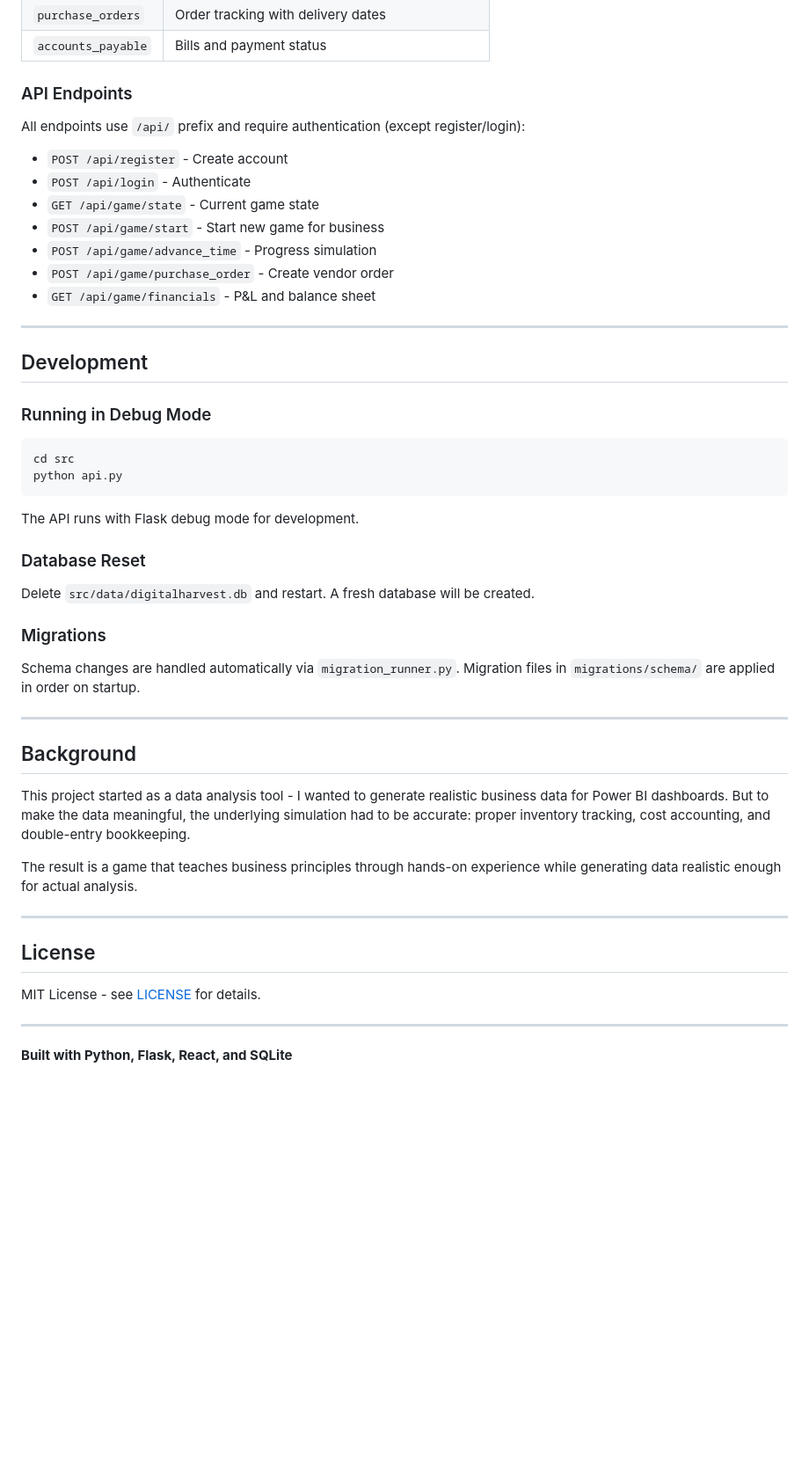
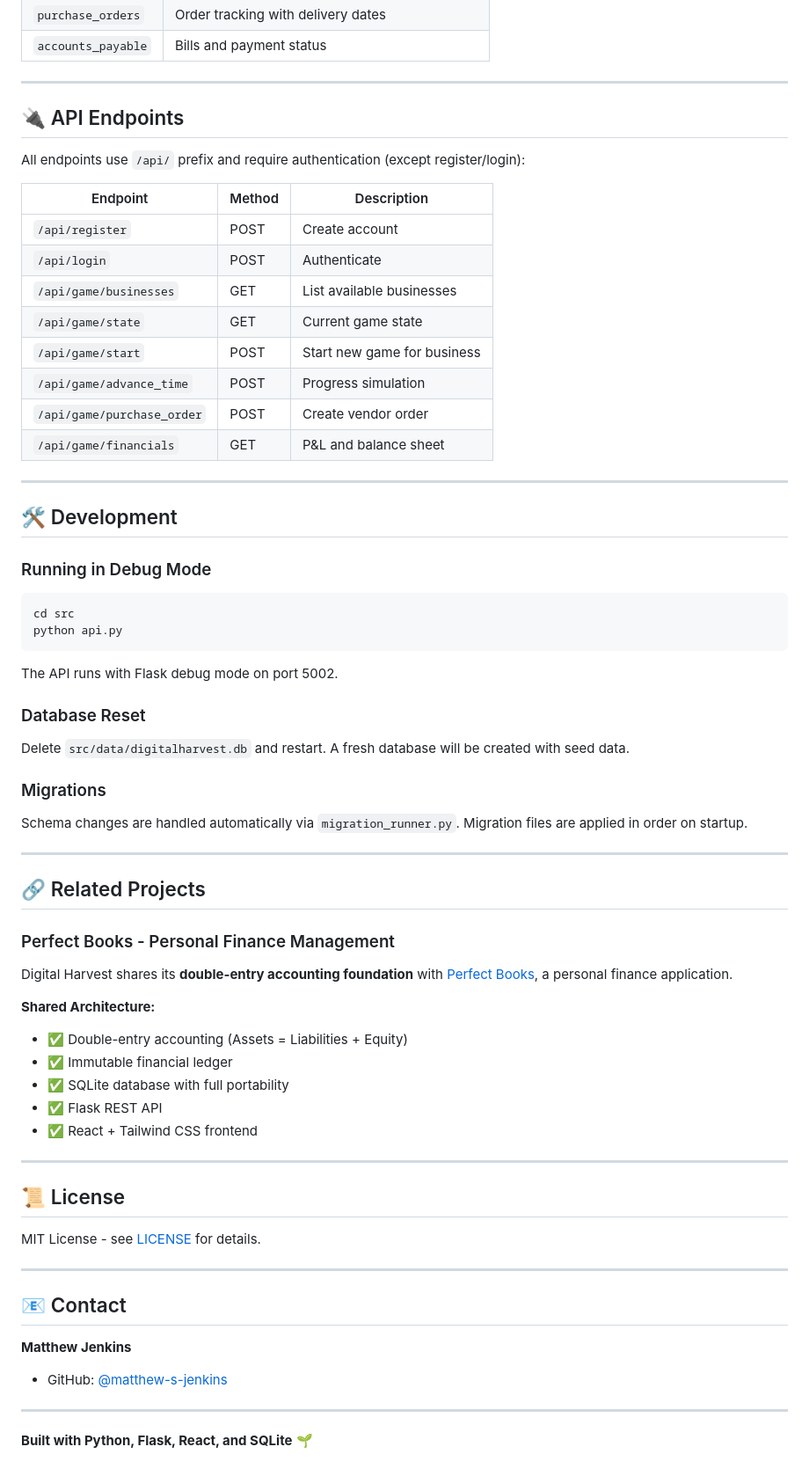
Before and after one commit to matthew-s-jenkins/digital-harvest-sim, a Markdown page: README.md, the part around one of its changes. Shown at 88% size. Drawn GitHub-style; blank space fills up the shorter version.

````diff
--- a/README.md
+++ b/README.md
@@ -127,21 +177,26 @@ The game uses a normalized SQLite database with:
 | `purchase_orders` | Order tracking with delivery dates |
 | `accounts_payable` | Bills and payment status |
 
-### API Endpoints
+---
+
+## 🔌 API Endpoints
 
 All endpoints use `/api/` prefix and require authentication (except register/login):
 
-- `POST /api/register` - Create account
-- `POST /api/login` - Authenticate
-- `GET /api/game/state` - Current game state
-- `POST /api/game/start` - Start new game for business
-- `POST /api/game/advance_time` - Progress simulation
-- `POST /api/game/purchase_order` - Create vendor order
-- `GET /api/game/financials` - P&L and balance sheet
+| Endpoint | Method | Description |
+|----------|--------|-------------|
+| `/api/register` | POST | Create account |
+| `/api/login` | POST | Authenticate |
+| `/api/game/businesses` | GET | List available businesses |
+| `/api/game/state` | GET | Current game state |
+| `/api/game/start` | POST | Start new game for business |
+| `/api/game/advance_time` | POST | Progress simulation |
+| `/api/game/purchase_order` | POST | Create vendor order |
+| `/api/game/financials` | GET | P&L and balance sheet |
 
 ---
 
-## Development
+## 🛠️ Development
 
 ### Running in Debug Mode
 
@@ -150,30 +205,44 @@ cd src
 python api.py
 ```
 
-The API runs with Flask debug mode for development.
+The API runs with Flask debug mode on port 5002.
 
 ### Database Reset
 
-Delete `src/data/digitalharvest.db` and restart. A fresh database will be created.
+Delete `src/data/digitalharvest.db` and restart. A fresh database will be created with seed data.
 
 ### Migrations
 
-Schema changes are handled automatically via `migration_runner.py`. Migration files in `migrations/schema/` are applied in order on startup.
+Schema changes are handled automatically via `migration_runner.py`. Migration files are applied in order on startup.
 
 ---
 
-## Background
+## 🔗 Related Projects
 
-This project started as a data analysis tool - I wanted to generate realistic business data for Power BI dashboards. But to make the data meaningful, the underlying simulation had to be accurate: proper inventory tracking, cost accounting, and double-entry bookkeeping.
+### Perfect Books - Personal Finance Management
 
-The result is a game that teaches business principles through hands-on experience while generating data realistic enough for actual analysis.
+Digital Harvest shares its **double-entry accounting foundation** with [Perfect Books](https://github.com/matthew-s-jenkins/perfect-books), a personal finance application.
+
+**Shared Architecture:**
+- ✅ Double-entry accounting (Assets = Liabilities + Equity)
+- ✅ Immutable financial ledger
+- ✅ SQLite database with full portability
+- ✅ Flask REST API
+- ✅ React + Tailwind CSS frontend
 
 ---
 
-## License
+## 📜 License
 
 MIT License - see [LICENSE](LICENSE) for details.
 
 ---
 
-**Built with Python, Flask, React, and SQLite**
+## 📧 Contact
+
+**Matthew Jenkins**
+- GitHub: [@matthew-s-jenkins](https://github.com/matthew-s-jenkins)
+
+---
+
+**Built with Python, Flask, React, and SQLite** 🌱
````
Also changed, not shown: other parts of README.md (+110 -60 lines).
